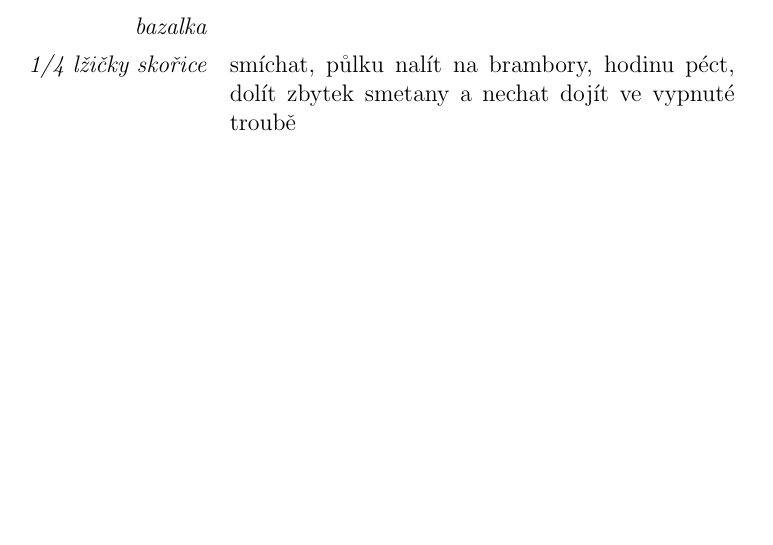
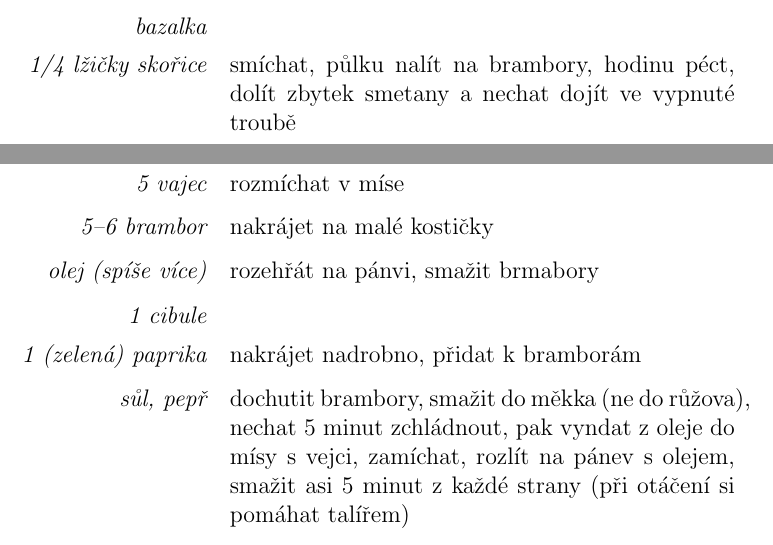
Before and after one commit to JaroslavHavrda/cookbook, a LaTeX document (kraut.tex): part of page 55 of 117 before the commit and two parts of pages 55 and 56 of 118 after it, the two joined at a grey line, cut so that both start at the same text, the shorter picture padded with empty space. Compiled offline with pdfLaTeX.

Commit message:
tortila de patatas

```diff
--- a/kraut.tex
+++ b/kraut.tex
@@ -632,6 +632,17 @@
   \ingredient{smetana}
   \ingredient{bazalka}
   \ingredient{1/4 lžičky skořice} smíchat, půlku nalít na brambory, hodinu péct, dolít zbytek smetany a nechat dojít ve vypnuté troubě
+\end{recipe}
+\newpage
+
+\begin{recipe}{Tortilla de patatas}
+  \ingredient{5 vajec} rozmíchat v míse
+  \ingredient{5--6 brambor} nakrájet na malé kostičky
+  \ingredient{olej (spíše více)} rozehřát na pánvi, smažit brmabory
+  \ingredient{1 cibule}
+  \ingredient{1 (zelená) paprika} nakrájet nadrobno, přidat k bramborám
+  \ingredient{sůl, pepř} dochutit brambory, smažit do měkka (ne do růžova), nechat 5 minut zchládnout, pak vyndat z oleje do mísy s vejci, zamíchat, rozlít na pánev s olejem, smažit asi 5 minut z každé strany (při otáčení si pomáhat talířem)
+
 \end{recipe}
 \newpage
 
```
